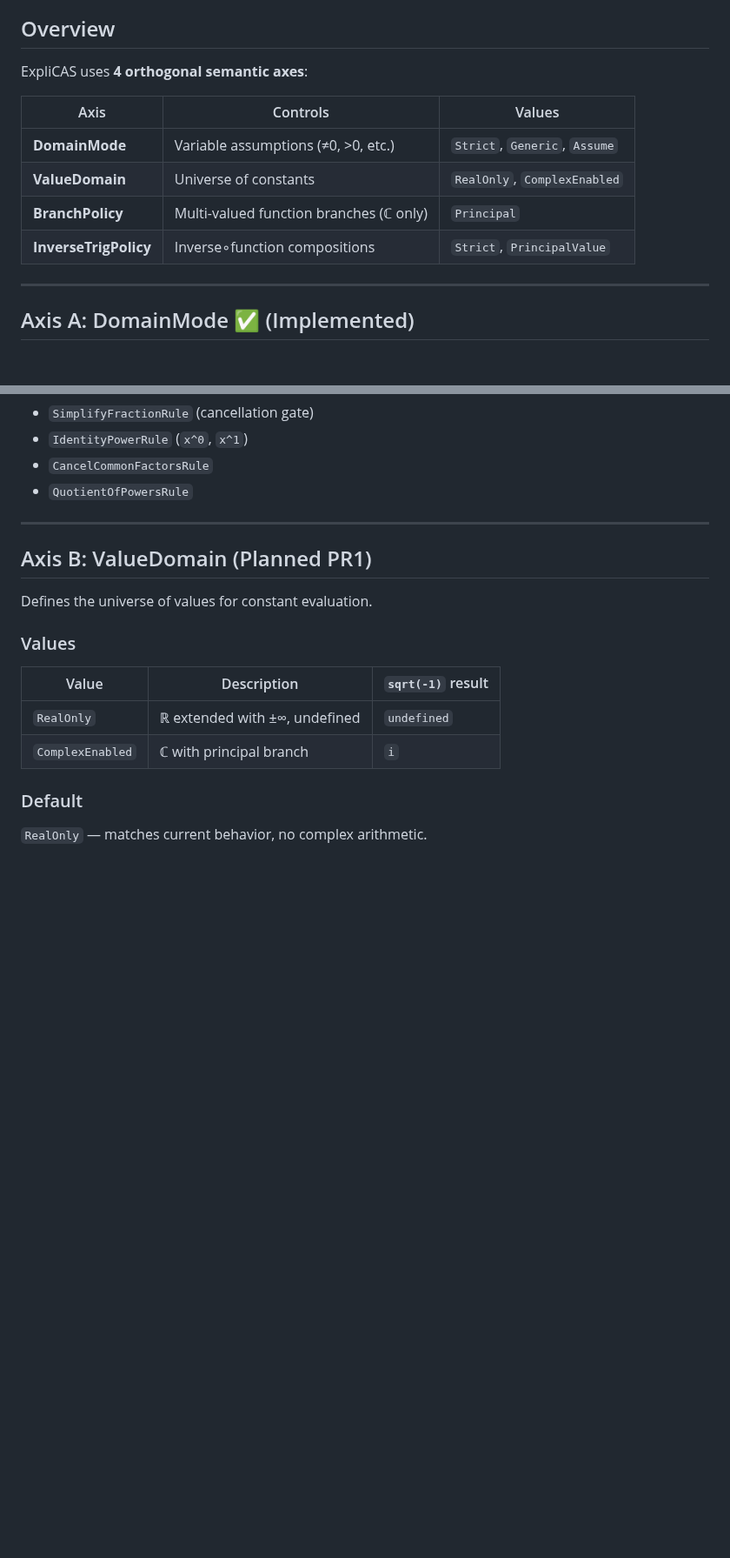
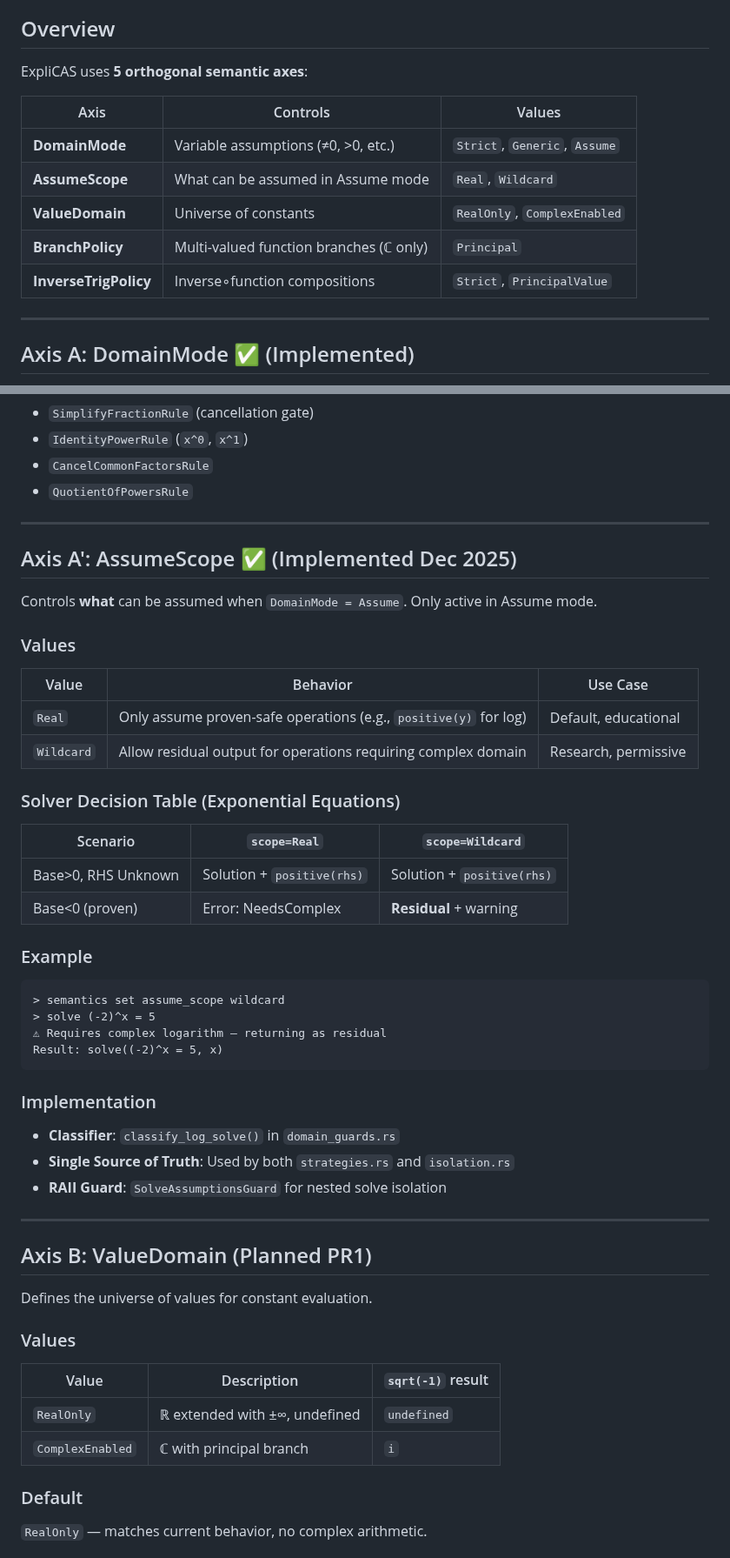
Before and after one commit to javileyes/ExpliCAS, a Markdown page: docs/SEMANTICS_POLICY.md, 2 parts joined by grey strips. Shown at 87% size. Rendered like a GitHub page; blank space fills up the shorter version.

````diff
--- a/docs/SEMANTICS_POLICY.md
+++ b/docs/SEMANTICS_POLICY.md
@@ -6,14 +6,16 @@ This document defines the semantic configuration axes that control how ExpliCAS
 
 ## Overview
 
-ExpliCAS uses **4 orthogonal semantic axes**:
+ExpliCAS uses **5 orthogonal semantic axes**:
 
 | Axis | Controls | Values |
 |------|----------|--------|
 | **DomainMode** | Variable assumptions (≠0, >0, etc.) | `Strict`, `Generic`, `Assume` |
+| **AssumeScope** | What can be assumed in Assume mode | `Real`, `Wildcard` |
 | **ValueDomain** | Universe of constants | `RealOnly`, `ComplexEnabled` |
 | **BranchPolicy** | Multi-valued function branches (ℂ only) | `Principal` |
 | **InverseTrigPolicy** | Inverse∘function compositions | `Strict`, `PrincipalValue` |
+
 
 ---
 
@@ -46,7 +48,43 @@ Controls rules that require assumptions about symbolic variables.
 
 ---
 
+## Axis A': AssumeScope ✅ (Implemented Dec 2025)
+
+Controls **what** can be assumed when `DomainMode = Assume`. Only active in Assume mode.
+
+### Values
+
+| Value | Behavior | Use Case |
+|-------|----------|----------|
+| `Real` | Only assume proven-safe operations (e.g., `positive(y)` for log) | Default, educational |
+| `Wildcard` | Allow residual output for operations requiring complex domain | Research, permissive |
+
+### Solver Decision Table (Exponential Equations)
+
+| Scenario | `scope=Real` | `scope=Wildcard` |
+|----------|--------------|------------------|
+| Base>0, RHS Unknown | Solution + `positive(rhs)` | Solution + `positive(rhs)` |
+| Base<0 (proven) | Error: NeedsComplex | **Residual** + warning |
+
+### Example
+
+```
+> semantics set assume_scope wildcard
+> solve (-2)^x = 5
+⚠ Requires complex logarithm — returning as residual
+Result: solve((-2)^x = 5, x)
+```
+
+### Implementation
+
+- **Classifier**: `classify_log_solve()` in `domain_guards.rs`
+- **Single Source of Truth**: Used by both `strategies.rs` and `isolation.rs`
+- **RAII Guard**: `SolveAssumptionsGuard` for nested solve isolation
+
+---
+
 ## Axis B: ValueDomain (Planned PR1)
+
 
 Defines the universe of values for constant evaluation.
 
````
Also changed, not shown: other parts of docs/SEMANTICS_POLICY.md (+1 -1 lines), docs/ASSUMPTIONS_POLICY.md (+59 -0 lines).
